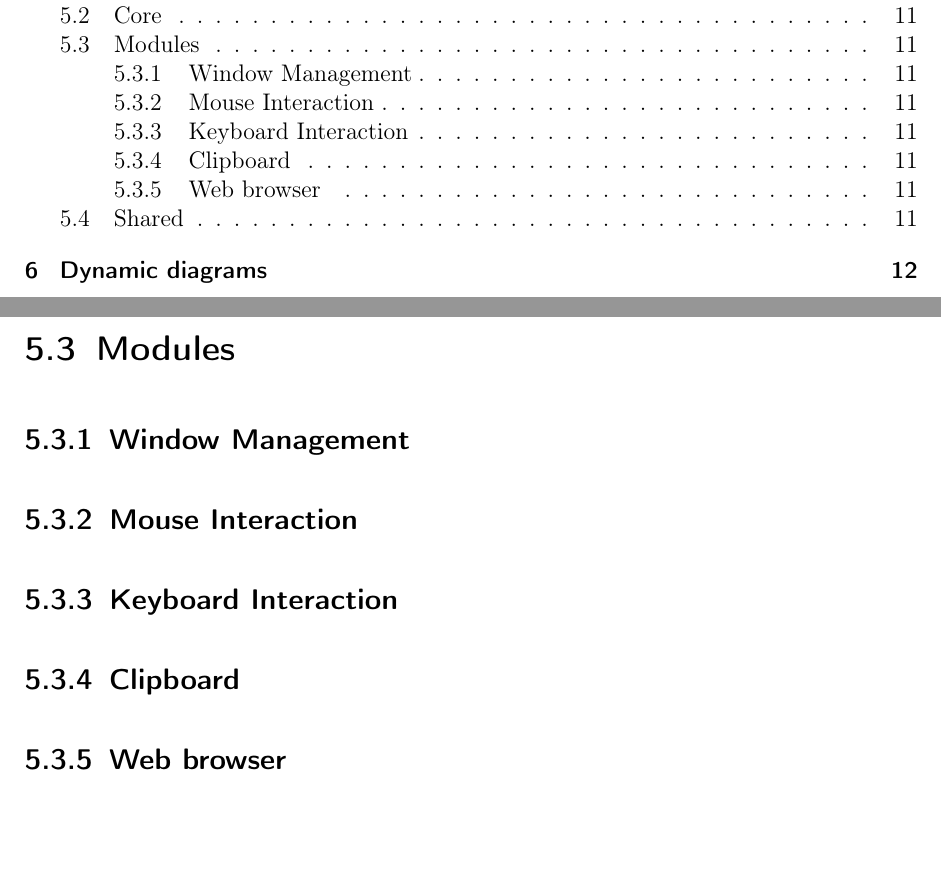
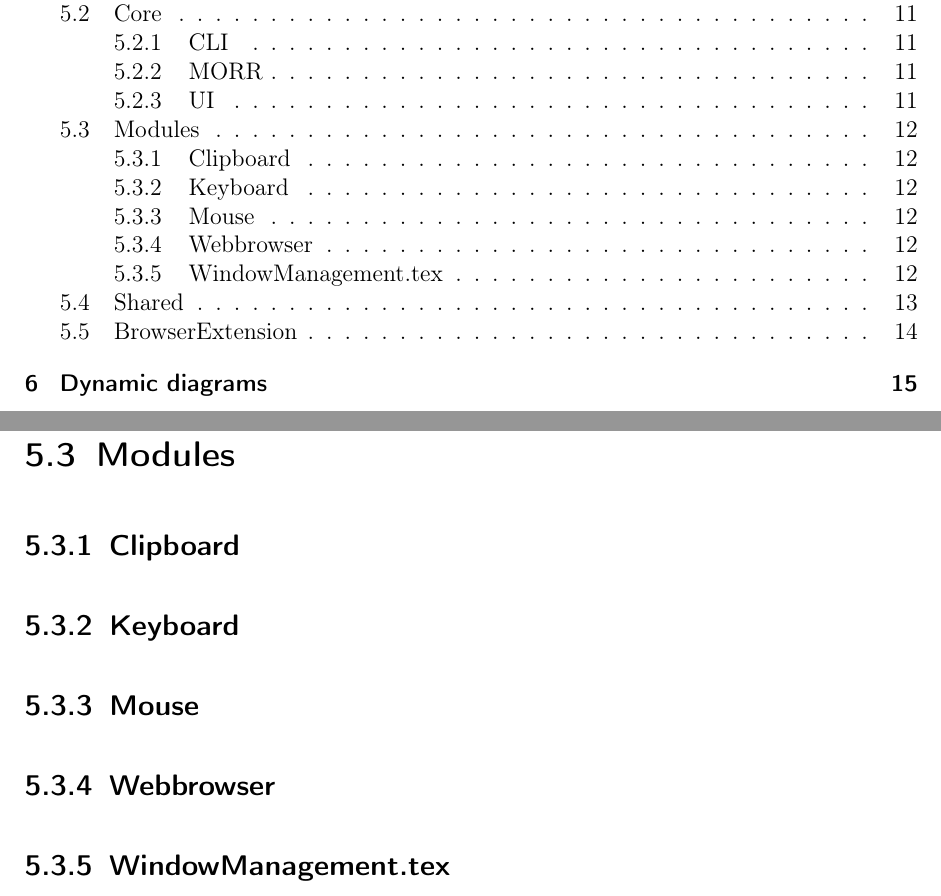
Before and after one commit to insightmind/MORR, a LaTeX thesis (documents/sd/SoftwareDesign.tex, which reads documents/sd/chapter/Classes/Modules/Modules.tex, documents/sd/chapter/Classes/Modules/Mouse/Mouse.tex, documents/sd/chapter/Classes/Modules/WebBrowser/WebBrowser.tex): two parts of pages 3 and 11 of 12 before the commit and two parts of pages 3 and 12 of 15 after it, joined at a grey line, cut so that both start at the same text. Compiled offline with pdfLaTeX.

Commit message:
Added directory structure to sd document folder

```diff
--- /dev/null
+++ b/documents/sd/chapter/Classes/Modules/Modules.tex
@@ -0,0 +1,6 @@
+\section{Modules}
+\input{chapter/Classes/Modules/Clipboard/Clipboard}
+\input{chapter/Classes/Modules/Keyboard/Keyboard}
+\input{chapter/Classes/Modules/Mouse/Mouse}
+\input{chapter/Classes/Modules/WebBrowser/WebBrowser}
+\input{chapter/Classes/Modules/WindowManagement/WindowManagement}
--- /dev/null
+++ b/documents/sd/chapter/Classes/Modules/Mouse/Mouse.tex
@@ -0,0 +1 @@
+\subsection{Mouse}
--- /dev/null
+++ b/documents/sd/chapter/Classes/Modules/WebBrowser/WebBrowser.tex
@@ -0,0 +1 @@
+\subsection{Webbrowser}
--- /dev/null
+++ b/documents/sd/chapter/Classes/Modules/WindowManagement/WindowManagement.tex
@@ -0,0 +1 @@
+\subsection{WindowManagement.tex}
--- a/documents/sd/chapter/class.tex
+++ b/documents/sd/chapter/class.tex
@@ -126,12 +126,3 @@
 \end{absclass}
 %%%%%%%%%%%%%%%%%%%%%%%%%%%%%%%% EXAMPLE %%%%%%%%%%%%%%%%%%%%%%%%%%%%%%%
 
-\section{Core}
-
-\section{Modules}
-
-\subsection{Window Management}
-\subsection{Mouse Interaction}
-\subsection{Keyboard Interaction}
-\subsection{Clipboard}
-\subsection{Web browser}
@@ -139,0 +132,2 @@
+\input{chapter/Classes/Modules/Modules}
+\newpage
```
Also changed, not shown: documents/sd/chapter/Classes/BrowserExtension/BrowserExtension.tex (added, +1 -0 lines), documents/sd/chapter/Classes/Common/Common.tex (added, +1 -0 lines), documents/sd/chapter/Classes/Core/CLI/CLI.tex (added, +1 -0 lines), documents/sd/chapter/Classes/Core/Core.tex (added, +4 -0 lines), documents/sd/chapter/Classes/Core/MORR/MORR.tex (added, +1 -0 lines), documents/sd/chapter/Classes/Core/UI/UI.tex (added, +1 -0 lines), documents/sd/chapter/Classes/Modules/Clipboard/Clipboard.tex (added, +1 -0 lines), documents/sd/chapter/Classes/Modules/Keyboard/Keyboard.tex (added, +1 -0 lines), documents/sd/chapter/class.tex (8 more changed lines).
